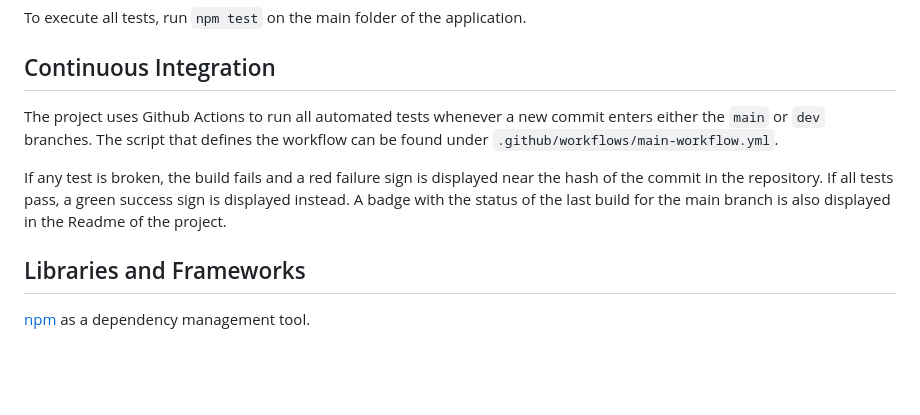
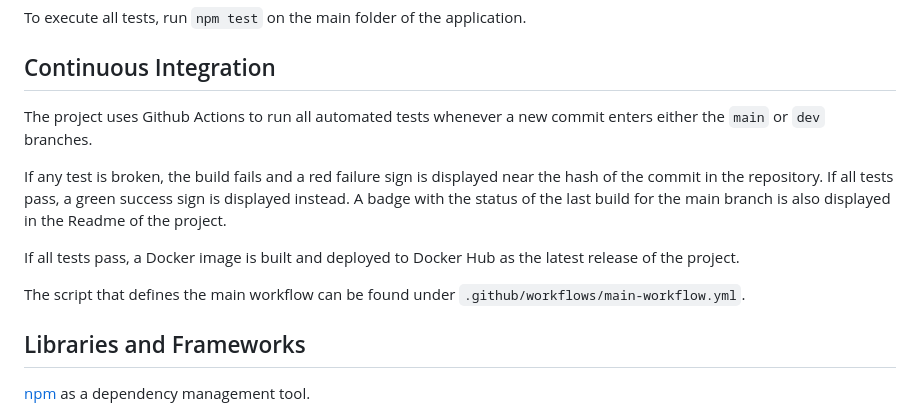
Before and after one commit to ceccon-t/snakejs, a Markdown page: architecture.md, the part around the change. Drawn GitHub-style; blank space fills up the shorter version.

```diff
--- a/architecture.md
+++ b/architecture.md
@@ -28,9 +28,13 @@ To execute all tests, run `npm test` on the main folder of the application.
 
 ## Continuous Integration
 
-The project uses Github Actions to run all automated tests whenever a new commit enters either the `main` or `dev` branches. The script that defines the workflow can be found under `.github/workflows/main-workflow.yml`.
+The project uses Github Actions to run all automated tests whenever a new commit enters either the `main` or `dev` branches.
 
 If any test is broken, the build fails and a red failure sign is displayed near the hash of the commit in the repository. If all tests pass, a green success sign is displayed instead. A badge with the status of the last build for the main branch is also displayed in the Readme of the project.
+
+If all tests pass, a Docker image is built and deployed to Docker Hub as the latest release of the project.
+
+The script that defines the main workflow can be found under `.github/workflows/main-workflow.yml`.
 
 ## Libraries and Frameworks
 
```
Also changed, not shown: README.md (+1 -1 lines).
